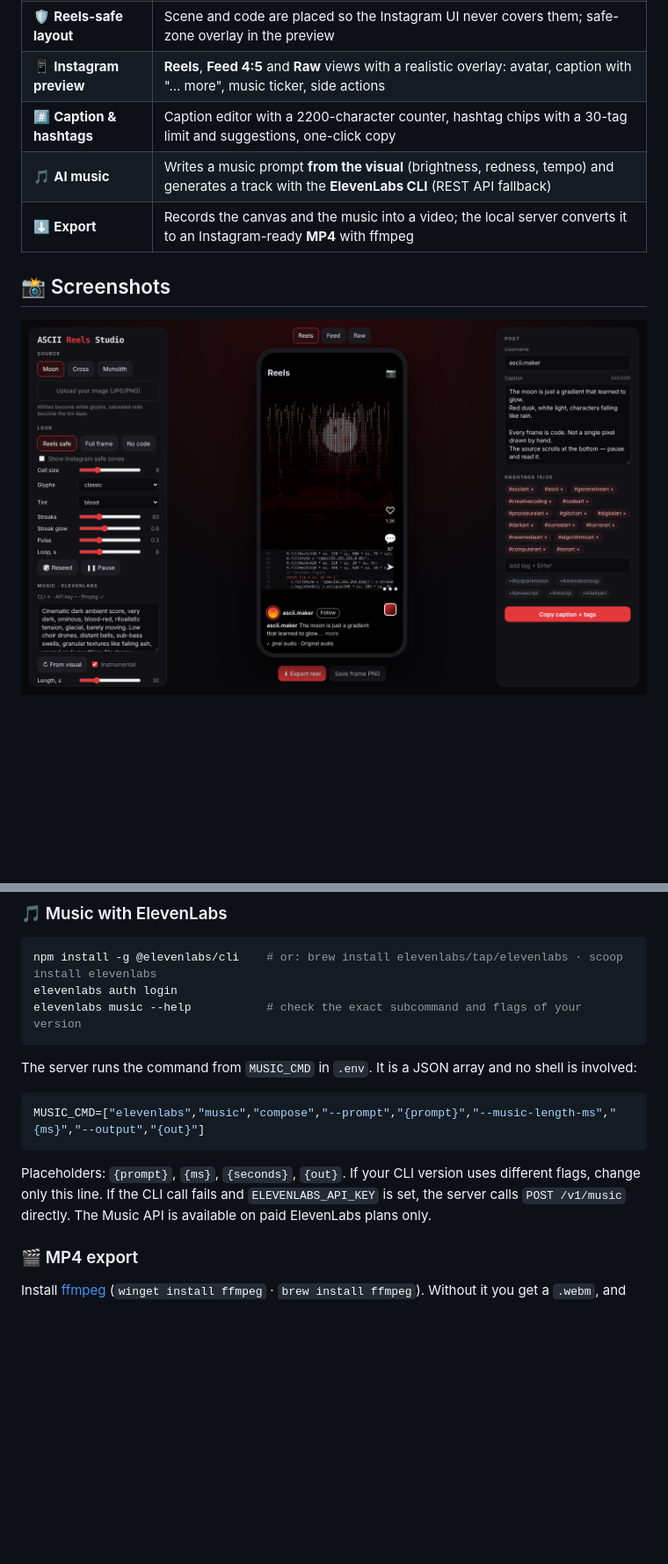
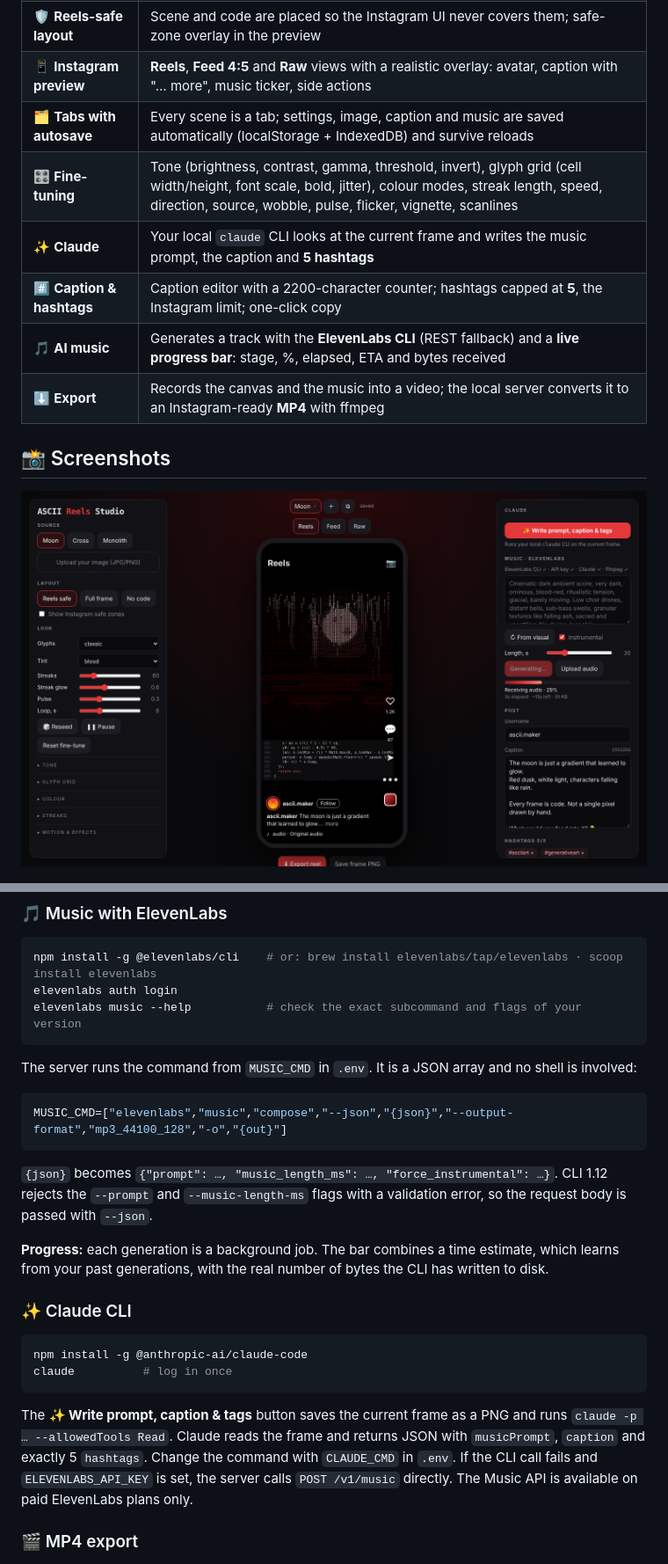
Before and after one commit to shtanko-michael/ascii-maker, a Markdown page: README.md, 2 parts joined by grey strips. Shown at 88% size. Rendered like a GitHub page; pictures changed too: docs/v2-studio.png (deleted), docs/v3-studio.png (added); blank space fills up the shorter version.

````diff
--- a/README.md
+++ b/README.md
@@ -22,14 +22,17 @@
 | 🧾 **Code panel** | The engine's own source code scrolls under the scene, like in the creative-coding reels |
 | 🛡 **Reels-safe layout** | Scene and code are placed so the Instagram UI never covers them; safe-zone overlay in the preview |
 | 📱 **Instagram preview** | **Reels**, **Feed 4:5** and **Raw** views with a realistic overlay: avatar, caption with "… more", music ticker, side actions |
-| #️⃣ **Caption & hashtags** | Caption editor with a 2200-character counter, hashtag chips with a 30-tag limit and suggestions, one-click copy |
-| 🎵 **AI music** | Writes a music prompt **from the visual** (brightness, redness, tempo) and generates a track with the **ElevenLabs CLI** (REST API fallback) |
+| 🗂 **Tabs with autosave** | Every scene is a tab; settings, image, caption and music are saved automatically (localStorage + IndexedDB) and survive reloads |
+| 🎛 **Fine-tuning** | Tone (brightness, contrast, gamma, threshold, invert), glyph grid (cell width/height, font scale, bold, jitter), colour modes, streak length, speed, direction, source, wobble, pulse, flicker, vignette, scanlines |
+| ✨ **Claude** | Your local `claude` CLI looks at the current frame and writes the music prompt, the caption and **5 hashtags** |
+| #️⃣ **Caption & hashtags** | Caption editor with a 2200-character counter; hashtags capped at **5**, the Instagram limit; one-click copy |
+| 🎵 **AI music** | Generates a track with the **ElevenLabs CLI** (REST fallback) and a **live progress bar**: stage, %, elapsed, ETA and bytes received |
 | ⬇ **Export** | Records the canvas and the music into a video; the local server converts it to an Instagram-ready **MP4** with ffmpeg |
 
 ## 📸 Screenshots
 
 <p align="center">
-  <img src="docs/v2-studio.png" alt="Studio overview" />
+  <img src="docs/v3-studio.png" alt="Studio overview" />
 </p>
 
 <p align="center">
@@ -83,10 +86,21 @@ elevenlabs music --help           # check the exact subcommand and flags of your
 The server runs the command from `MUSIC_CMD` in `.env`. It is a JSON array and no shell is involved:
 
 ```env
-MUSIC_CMD=["elevenlabs","music","compose","--prompt","{prompt}","--music-length-ms","{ms}","--output","{out}"]
+MUSIC_CMD=["elevenlabs","music","compose","--json","{json}","--output-format","mp3_44100_128","-o","{out}"]
 ```
 
-Placeholders: `{prompt}`, `{ms}`, `{seconds}`, `{out}`. If your CLI version uses different flags, change only this line.
+`{json}` becomes `{"prompt": …, "music_length_ms": …, "force_instrumental": …}`. CLI 1.12 rejects the `--prompt` and `--music-length-ms` flags with a validation error, so the request body is passed with `--json`.
+
+**Progress:** each generation is a background job. The bar combines a time estimate, which learns from your past generations, with the real number of bytes the CLI has written to disk.
+
+### ✨ Claude CLI
+
+```bash
+npm install -g @anthropic-ai/claude-code
+claude          # log in once
+```
+
+The **✨ Write prompt, caption & tags** button saves the current frame as a PNG and runs `claude -p … --allowedTools Read`. Claude reads the frame and returns JSON with `musicPrompt`, `caption` and exactly 5 `hashtags`. Change the command with `CLAUDE_CMD` in `.env`.
 If the CLI call fails and `ELEVENLABS_API_KEY` is set, the server calls `POST /v1/music` directly.
 The Music API is available on paid ElevenLabs plans only.
 
````
Also changed, not shown: 6 other files.
